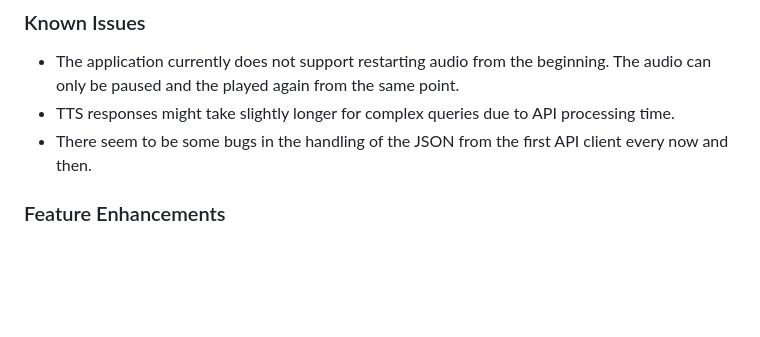
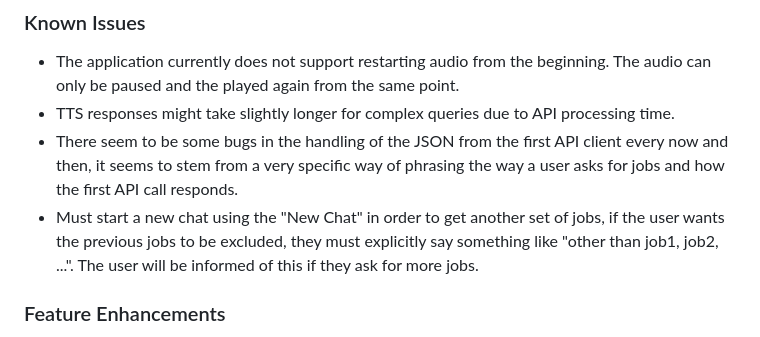
Before and after one commit to lifeisanoogie/nextstep-ai, a Markdown page: README.md, the part around the change. GitHub-like rendering; blank space fills up the shorter version.

```diff
--- a/README.md
+++ b/README.md
@@ -104,7 +104,8 @@ I welcome contributions! Follow the steps to get involved:
 ### Known Issues
 - The application currently does not support restarting audio from the beginning. The audio can only be paused and the played again from the same point.
 - TTS responses might take slightly longer for complex queries due to API processing time.
-- There seem to be some bugs in the handling of the JSON from the first API client every now and then.
+- There seem to be some bugs in the handling of the JSON from the first API client every now and then, it seems to stem from a very specific way of phrasing the way a user asks for jobs and how the first API call responds.
+- Must start a new chat using the "New Chat" in order to get another set of jobs, if the user wants the previous jobs to be excluded, they must explicitly say something like "other than job1, job2, ...". The user will be informed of this if they ask for more jobs.
 
 ### Feature Enhancements
 - Add a database to store user preferences and history for personalized recommendations.
```
